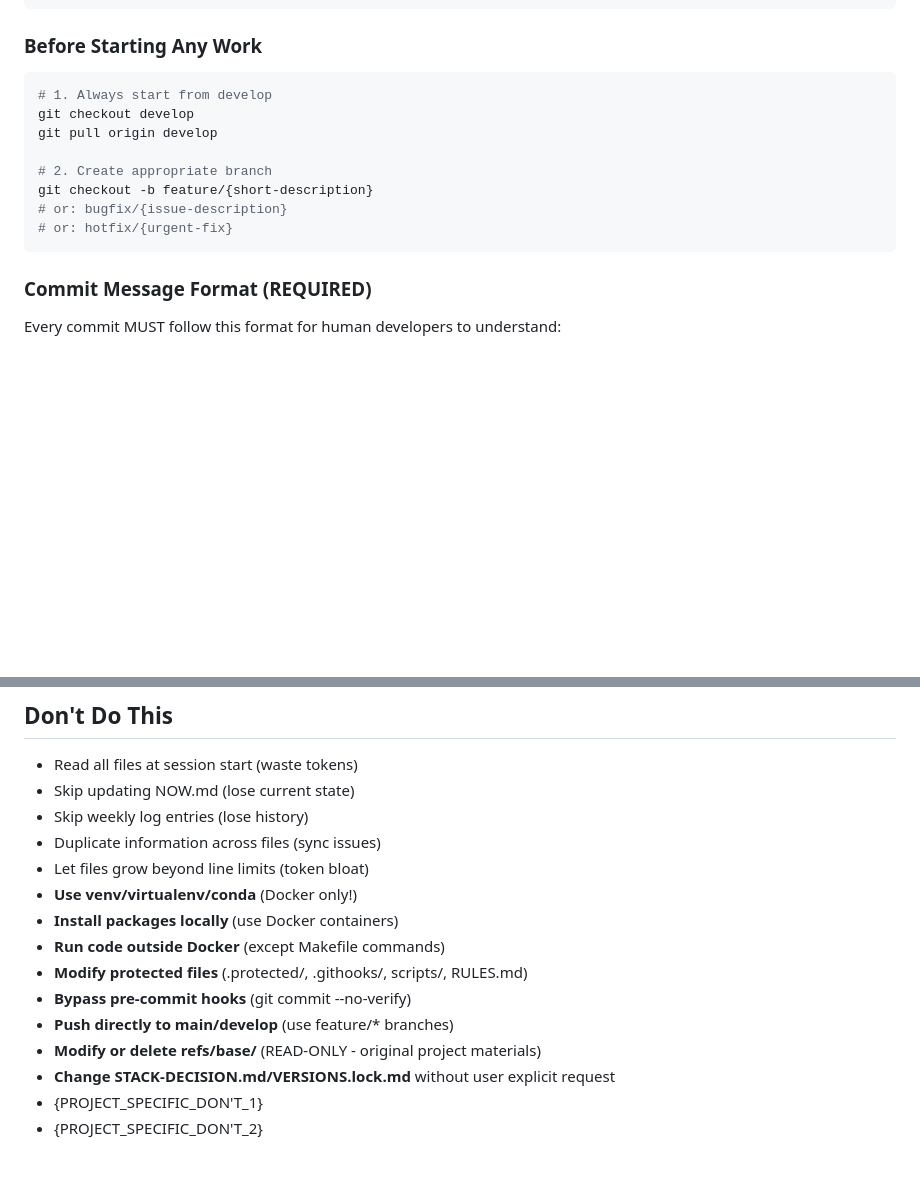
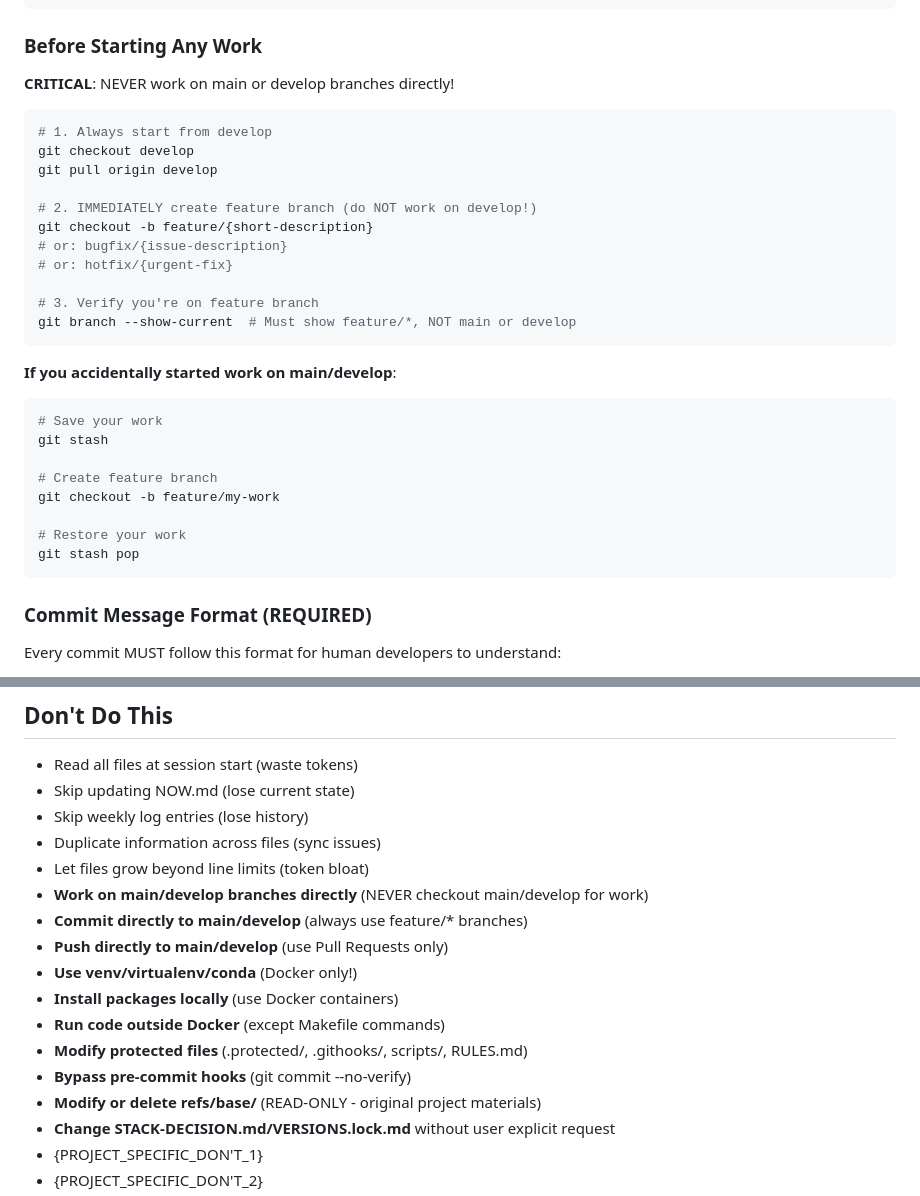
Before and after one commit to saemanas/claude-project-templates, a Markdown page: CLAUDE-TEMPLATE.md, 2 parts joined by grey strips. Rendered like a GitHub page; blank space fills up the shorter version.

Commit message:
feat: add critical branch protection warnings
## What
- Added explicit warnings to NEVER work on main/develop branches directly
- Added branch verification steps to Git workflow
- Added recovery steps if accidentally working on protected branches
- Emphasized feature branch requirement in daily development workflow

## Why
- Prevent accidental commits to protected branches (main/develop)
- Enforce Gitflow by making branch protection explicit
- Provide clear guidance for proper workflow
- Add safety checks to prevent common mistakes

## Files Changed
- CLAUDE-TEMPLATE.md:
  * Added "CRITICAL: NEVER work on main or develop" warning in Git Workflow
  * Added branch verification step (git branch --show-current)
  * Added recovery procedure for accidental work on protected branches
  * Updated "Don't Do This" section with branch protection rules
- README.md:
  * Added warning "⚠️ NEVER work on main/develop directly!"
  * Added branch verification step in Daily Development workflow
  * Added git pull step before creating branch

🤖 Generated with [Claude Code](https://claude.com/claude-code)

Co-Authored-By: Claude <noreply@anthropic.com>

````diff
--- a/CLAUDE-TEMPLATE.md
+++ b/CLAUDE-TEMPLATE.md
@@ -77,15 +77,32 @@ release/* - Release prep (from develop)
 
 ### Before Starting Any Work
 
+**CRITICAL**: NEVER work on main or develop branches directly!
+
 ```bash
 # 1. Always start from develop
 git checkout develop
 git pull origin develop
 
-# 2. Create appropriate branch
+# 2. IMMEDIATELY create feature branch (do NOT work on develop!)
 git checkout -b feature/{short-description}
 # or: bugfix/{issue-description}
 # or: hotfix/{urgent-fix}
+
+# 3. Verify you're on feature branch
+git branch --show-current  # Must show feature/*, NOT main or develop
+```
+
+**If you accidentally started work on main/develop**:
+```bash
+# Save your work
+git stash
+
+# Create feature branch
+git checkout -b feature/my-work
+
+# Restore your work
+git stash pop
 ```
 
 ### Commit Message Format (REQUIRED)
@@ -573,12 +590,14 @@ See [RULES.md](./RULES.md) for:
 - Skip weekly log entries (lose history)
 - Duplicate information across files (sync issues)
 - Let files grow beyond line limits (token bloat)
+- **Work on main/develop branches directly** (NEVER checkout main/develop for work)
+- **Commit directly to main/develop** (always use feature/* branches)
+- **Push directly to main/develop** (use Pull Requests only)
 - **Use venv/virtualenv/conda** (Docker only!)
 - **Install packages locally** (use Docker containers)
 - **Run code outside Docker** (except Makefile commands)
 - **Modify protected files** (.protected/, .githooks/, scripts/, RULES.md)
 - **Bypass pre-commit hooks** (git commit --no-verify)
-- **Push directly to main/develop** (use feature/* branches)
 - **Modify or delete refs/base/** (READ-ONLY - original project materials)
 - **Change STACK-DECISION.md/VERSIONS.lock.md** without user explicit request
 - {PROJECT_SPECIFIC_DON'T_1}
````
Also changed, not shown: README.md (+8 -2 lines).
